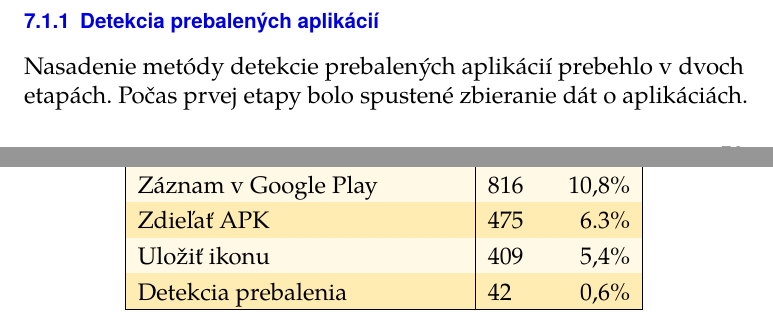
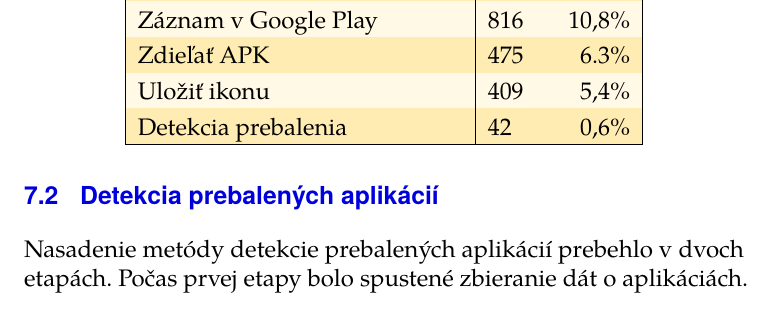
Before and after one commit to MartinStyk/MasterThesis, a LaTeX thesis (thesis.tex, which reads chapters/nasadenie.tex): two parts of pages 67 and 68 of 80 before the commit and part of page 68 of 80 after it, the two joined at a grey line, cut so that both start at the same text. Compiled offline with pdfLaTeX.

Commit message:
Fix section/subsection

```diff
--- a/chapters/nasadenie.tex
+++ b/chapters/nasadenie.tex
@@ -44,7 +44,7 @@ Detekcia prebalenia          & 42    & 0,6\%  \\ \hline
 
 
 
-\subsection{Detekcia prebalených aplikácií}
+\section{Detekcia prebalených aplikácií}
 Nasadenie metódy detekcie prebalených aplikácií prebehlo v~dvoch etapách. Počas prvej etapy bolo spustené zbieranie dát o~aplikáciách. Tvorba a rozširovanie databázy aplikácií bolo spustené počas februára 2018. Aktuálne obsahuje databáza aplikácií informácie o~viac ako 300\,000 TODO aplikáciách. Dáta o~týchto aplikáciách pochádzajú od 4\,602 TODO rôznych užívateľov. Kedže sa implementovaná metóda detekcie opiera o~zhodu obrázkových súborov, databáza musí uchovávať informácie o~obrázkoch jednotlivých aplikácií. V~databáze sa celkovo nachádza viac ako 50 miliónov TODO hashov obrázkových súborov.
 Nasledujúca tabuľka \ref{apps-common} zobrazuje 10 najčastejších aplikácií v~našej zdieľanej databáze.
 
```
